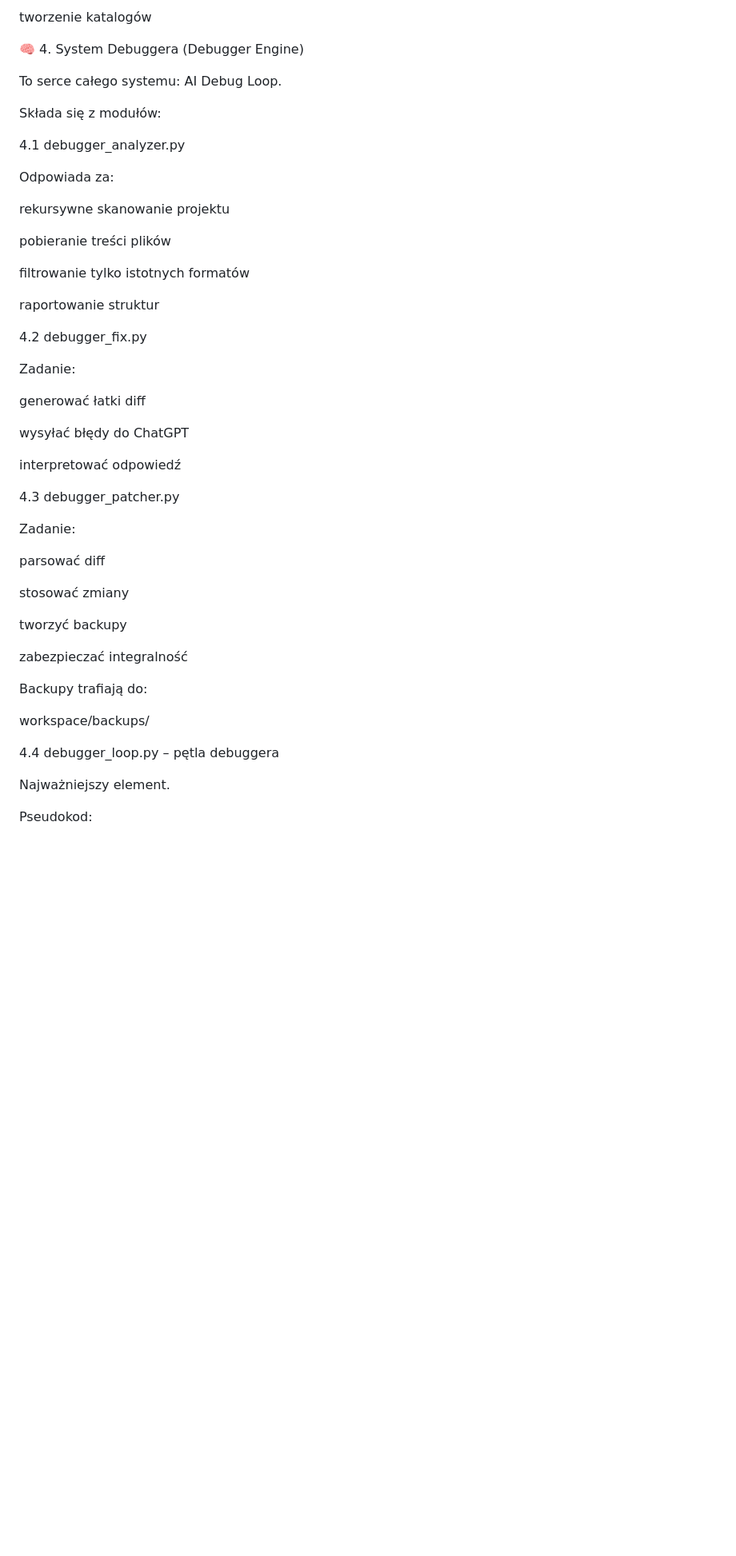
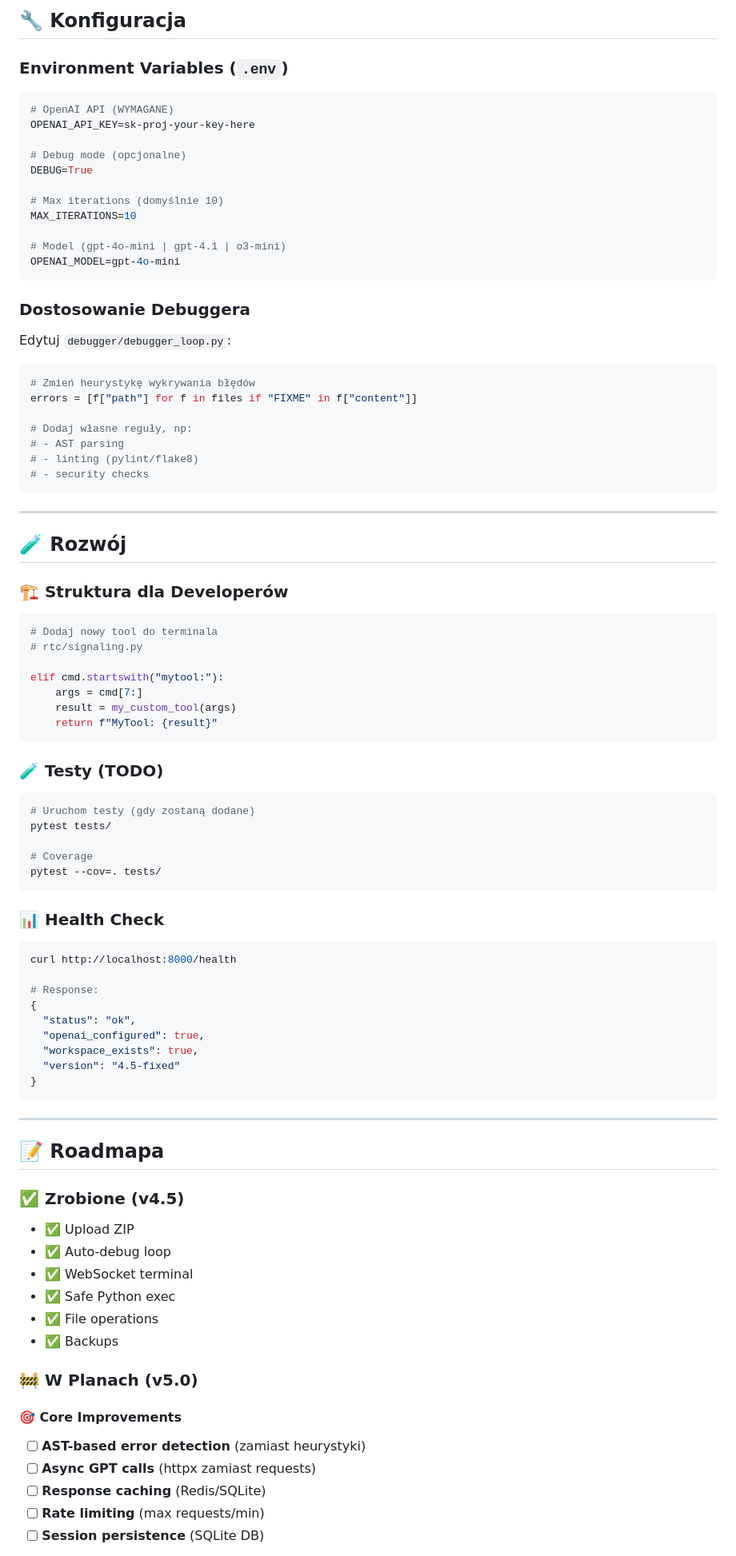
Before and after one commit to pawelserkowski-lang/RegisLite, a Markdown page: README.md, the part around one of its changes. Shown at 80% size. Drawn GitHub-style; blank space fills up the shorter version.

Commit message:
Update README.md
1

````diff
--- a/README.md
+++ b/README.md
@@ -124,53 +188,94 @@ usuwanie
 
-tworzenie katalogów
+## 🔧 Konfiguracja
 
-🧠 4. System Debuggera (Debugger Engine)
+### Environment Variables (`.env`)
 
-To serce całego systemu: AI Debug Loop.
+```bash
+# OpenAI API (WYMAGANE)
+OPENAI_API_KEY=sk-proj-your-key-here
 
-Składa się z modułów:
+# Debug mode (opcjonalne)
+DEBUG=True
 
-4.1 debugger_analyzer.py
+# Max iterations (domyślnie 10)
+MAX_ITERATIONS=10
 
-Odpowiada za:
+# Model (gpt-4o-mini | gpt-4.1 | o3-mini)
+OPENAI_MODEL=gpt-4o-mini
+```
 
-rekursywne skanowanie projektu
+### Dostosowanie Debuggera
 
-pobieranie treści plików
+Edytuj `debugger/debugger_loop.py`:
 
-filtrowanie tylko istotnych formatów
+```python
+# Zmień heurystykę wykrywania błędów
+errors = [f["path"] for f in files if "FIXME" in f["content"]]
 
-raportowanie struktur
+# Dodaj własne reguły, np:
+# - AST parsing
+# - linting (pylint/flake8)
+# - security checks
+```
 
-4.2 debugger_fix.py
+---
 
-Zadanie:
+## 🧪 Rozwój
 
-generować łatki diff
+### 🏗️ Struktura dla Developerów
 
-wysyłać błędy do ChatGPT
+```python
+# Dodaj nowy tool do terminala
+# rtc/signaling.py
 
-interpretować odpowiedź
+elif cmd.startswith("mytool:"):
+    args = cmd[7:]
+    result = my_custom_tool(args)
+    return f"MyTool: {result}"
+```
 
-4.3 debugger_patcher.py
+### 🧪 Testy (TODO)
 
-Zadanie:
+```bash
+# Uruchom testy (gdy zostaną dodane)
+pytest tests/
 
-parsować diff
+# Coverage
+pytest --cov=. tests/
+```
 
-stosować zmiany
+### 📊 Health Check
 
-tworzyć backupy
+```bash
+curl http://localhost:8000/health
 
-zabezpieczać integralność
+# Response:
+{
+  "status": "ok",
+  "openai_configured": true,
+  "workspace_exists": true,
+  "version": "4.5-fixed"
+}
+```
 
-Backupy trafiają do:
+---
 
-workspace/backups/
+## 📝 Roadmapa
 
-4.4 debugger_loop.py – pętla debuggera
+### ✅ Zrobione (v4.5)
+- ✅ Upload ZIP
+- ✅ Auto-debug loop
+- ✅ WebSocket terminal
+- ✅ Safe Python exec
+- ✅ File operations
+- ✅ Backups
 
-Najważniejszy element.
+### 🚧 W Planach (v5.0)
 
-Pseudokod:
+#### 🎯 Core Improvements
+- [ ] **AST-based error detection** (zamiast heurystyki)
+- [ ] **Async GPT calls** (httpx zamiast requests)
+- [ ] **Response caching** (Redis/SQLite)
+- [ ] **Rate limiting** (max requests/min)
+- [ ] **Session persistence** (SQLite DB)
 
````
Also changed, not shown: other parts of README.md (+209 -264 lines).
